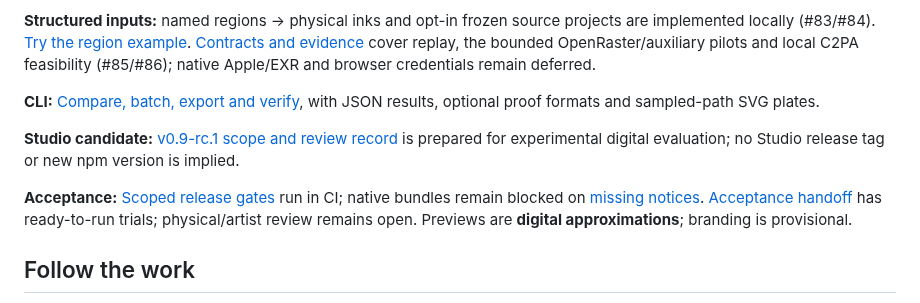
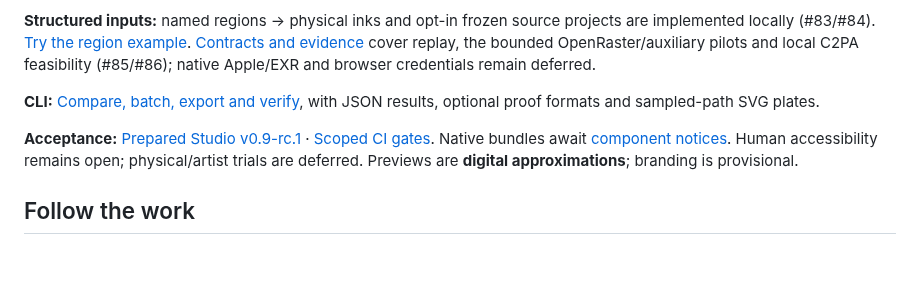
Before and after one commit to yigit-denktas/stipra, a Markdown page: README.md, the part around the change. Drawn GitHub-style; blank space fills up the shorter version.

Commit message:
docs: keep candidate entry within the short README contract

```diff
--- a/README.md
+++ b/README.md
@@ -56,9 +56,7 @@ This creates grayscale plates, previews, recipes and provenance without changing
 
 **CLI:** [Compare, batch, export and verify](docs/CLI-WORKFLOWS.md), with JSON results, optional proof formats and sampled-path SVG plates.
 
-**Studio candidate:** [v0.9-rc.1 scope and review record](docs/STUDIO-RC-0.9-rc.1.md) is prepared for experimental digital evaluation; no Studio release tag or new npm version is implied.
-
-**Acceptance:** [Scoped release gates](docs/RELEASE-CANDIDATE.md) run in CI; native bundles remain blocked on [missing notices](docs/DEPENDENCY-AUDIT.md). [Acceptance handoff](docs/ACCEPTANCE-2026-10-19.md) has ready-to-run trials; physical/artist review remains open. Previews are **digital approximations**; branding is provisional.
+**Acceptance:** [Prepared Studio v0.9-rc.1](docs/STUDIO-RC-0.9-rc.1.md) · [Scoped CI gates](docs/RELEASE-CANDIDATE.md). Native bundles await [component notices](docs/DEPENDENCY-AUDIT.md). Human accessibility remains open; physical/artist trials are deferred. Previews are **digital approximations**; branding is provisional.
 
 ## Follow the work
 
```
